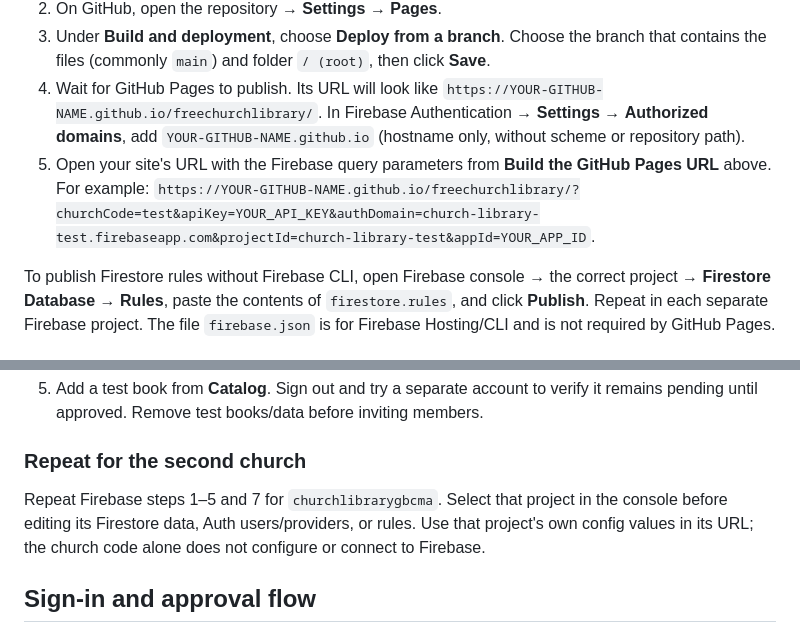
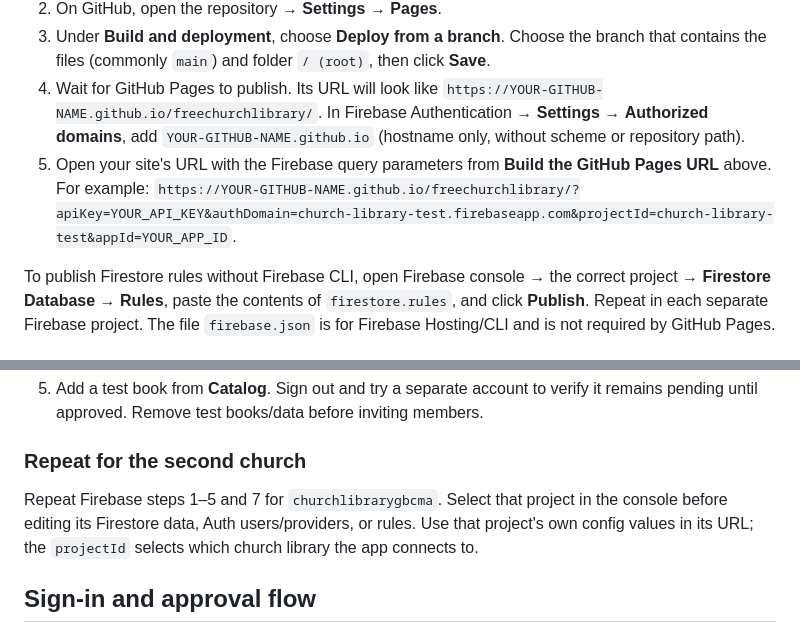
Before and after one commit to compstudent-code/freechurchlibrary, a Markdown page: README.md, 2 parts joined by grey strips. Rendered like a GitHub page.

```diff
--- a/README.md
+++ b/README.md
@@ -97,7 +96,7 @@ GitHub Pages serves the static app for free over HTTPS; this project does not re
 2. On GitHub, open the repository → **Settings** → **Pages**.
 3. Under **Build and deployment**, choose **Deploy from a branch**. Choose the branch that contains the files (commonly `main`) and folder `/ (root)`, then click **Save**.
 4. Wait for GitHub Pages to publish. Its URL will look like `https://YOUR-GITHUB-NAME.github.io/freechurchlibrary/`. In Firebase Authentication → **Settings** → **Authorized domains**, add `YOUR-GITHUB-NAME.github.io` (hostname only, without scheme or repository path).
-5. Open your site's URL with the Firebase query parameters from **Build the GitHub Pages URL** above. For example: `https://YOUR-GITHUB-NAME.github.io/freechurchlibrary/?churchCode=test&apiKey=YOUR_API_KEY&authDomain=church-library-test.firebaseapp.com&projectId=church-library-test&appId=YOUR_APP_ID`.
+5. Open your site's URL with the Firebase query parameters from **Build the GitHub Pages URL** above. For example: `https://YOUR-GITHUB-NAME.github.io/freechurchlibrary/?apiKey=YOUR_API_KEY&authDomain=church-library-test.firebaseapp.com&projectId=church-library-test&appId=YOUR_APP_ID`.
 
 To publish Firestore rules without Firebase CLI, open Firebase console → the correct project → **Firestore Database** → **Rules**, paste the contents of `firestore.rules`, and click **Publish**. Repeat in each separate Firebase project. The file `firebase.json` is for Firebase Hosting/CLI and is not required by GitHub Pages.
 
@@ -122,7 +121,7 @@ Do this separately in each church project. An admin UID from the test project's
 
 ### Repeat for the second church
 
-Repeat Firebase steps 1–5 and 7 for `churchlibrarygbcma`. Select that project in the console before editing its Firestore data, Auth users/providers, or rules. Use that project's own config values in its URL; the church code alone does not configure or connect to Firebase.
+Repeat Firebase steps 1–5 and 7 for `churchlibrarygbcma`. Select that project in the console before editing its Firestore data, Auth users/providers, or rules. Use that project's own config values in its URL; the `projectId` selects which church library the app connects to.
 
 ## Sign-in and approval flow
 
```
Also changed, not shown: other parts of README.md (+6 -7 lines).
